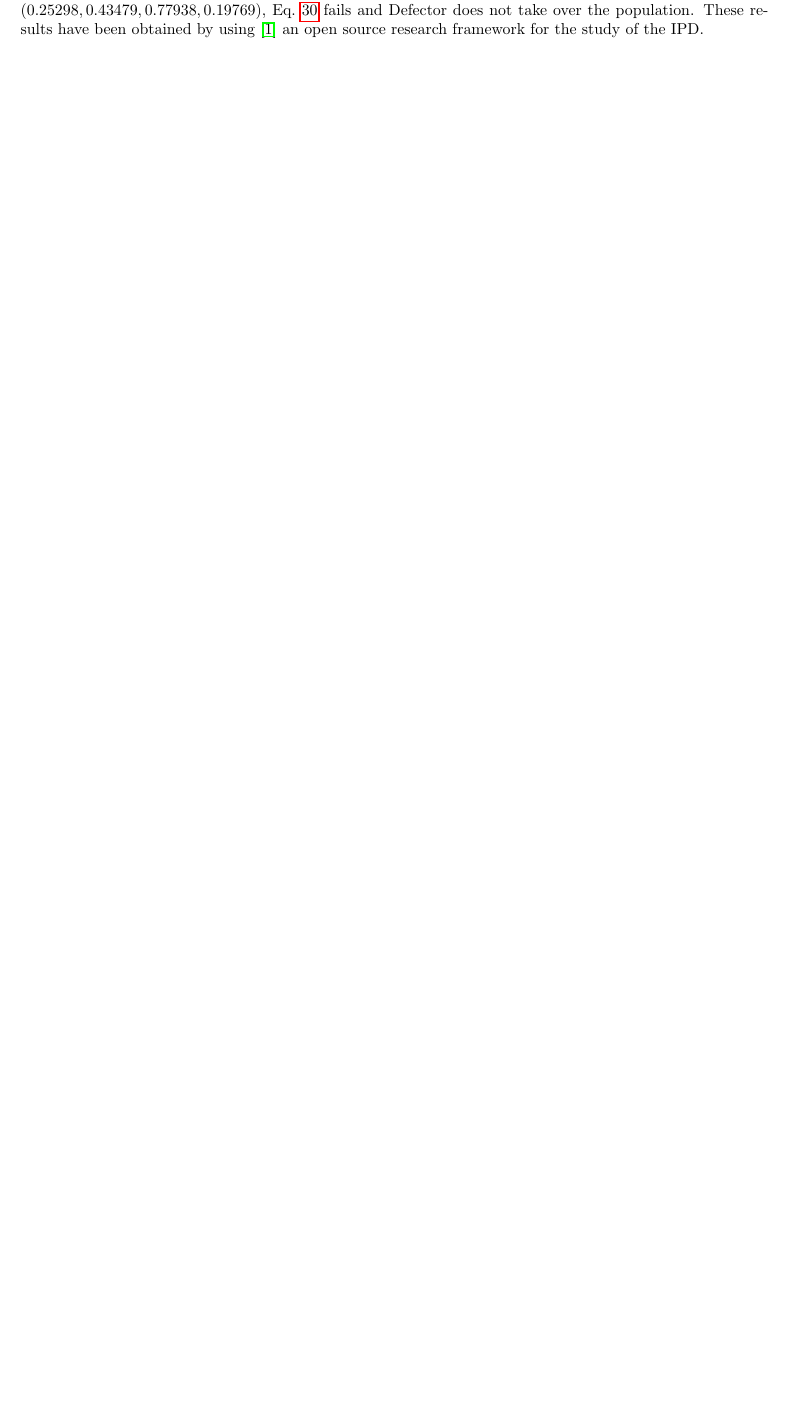
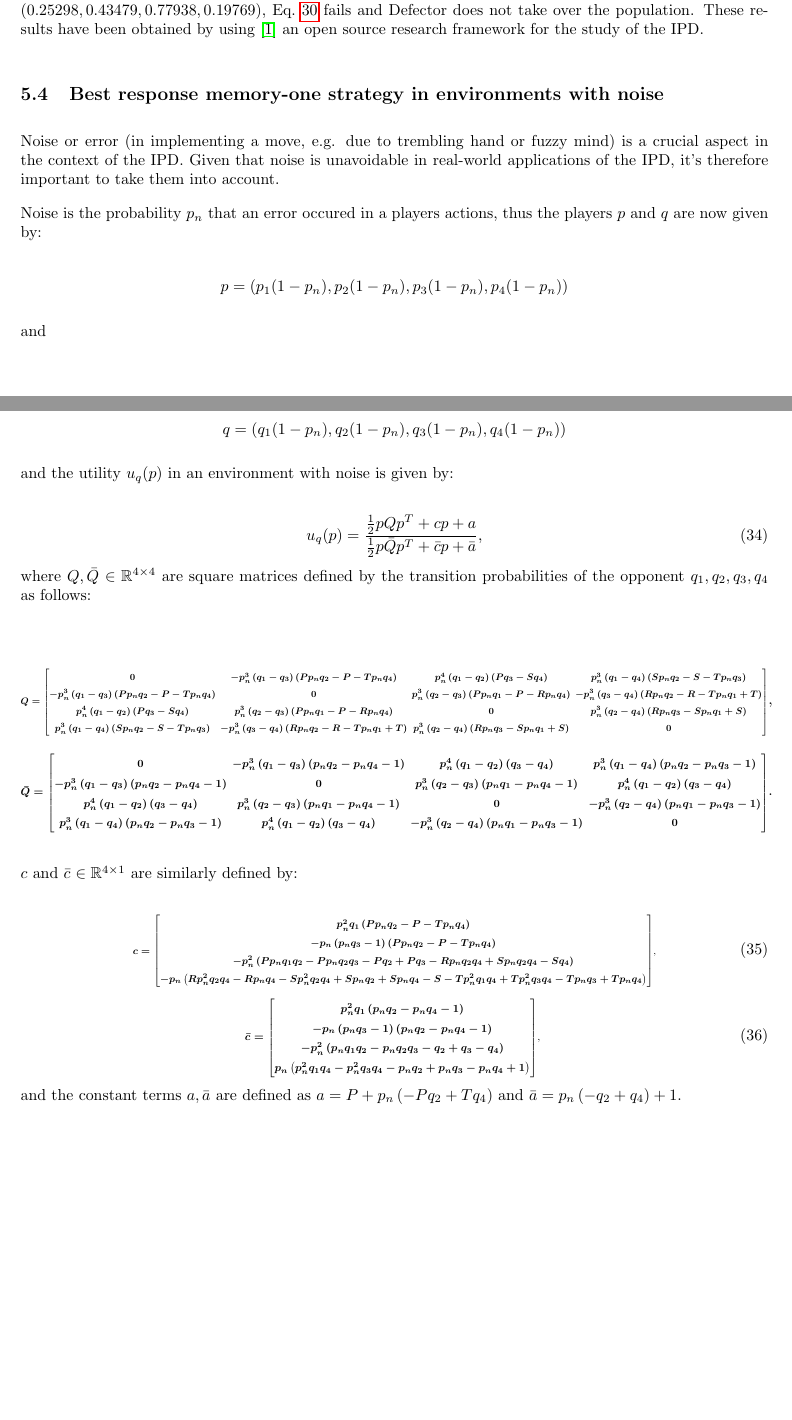
Before and after one commit to Nikoleta-v3/Memory-size-in-the-prisoners-dilemma, a LaTeX paper (main.tex, which reads tex/c_denominator_with_noise.tex, tex/c_numerator_with_noise.tex, tex/q_denominator_with_noise.tex): part of page 19 of 19 before the commit and two parts of pages 19 and 20 of 20 after it, the two joined at a grey line, cut so that both start at the same text, the shorter picture padded with empty space. Compiled offline with pdfLaTeX.

Commit message:
adds equations with noise

```diff
--- a/main.tex
+++ b/main.tex
@@ -1069,4 +1069,56 @@ A numerical simulation demonstrating the result is given in Fig.~\ref{fig:stabil
     source research framework for the study of the IPD.}\label{fig:stability_of_defection}
 \end{figure}
 
+\subsection{Best response memory-one strategy in environments with noise}
+
+Noise or error (in implementing a move, e.g. due to trembling hand or fuzzy
+mind) is a crucial aspect in the context of the IPD. Given that noise is
+unavoidable in real-world applications of the IPD, it’s therefore important
+to take them into account.
+
+Noise is the probability \(p_n\) that an error occured in a players actions,
+thus the players \(p\) and \(q\) are now given by:
+
+\[p = (p_1 (1 - p_n), p_2 (1 - p_n), p_3 (1 - p_n), p_4 (1 - p_n))\]
+
+and
+
+\[q = (q_1 (1 - p_n), q_2 (1 - p_n), q_3 (1 - p_n), q_4 (1 - p_n))\]
+
+and the utility \(u_q(p)\) in an environment with noise is given by:
+
+\begin{equation}\label{eq:utility_with_noise}
+    u_q(p) = \frac{\frac{1}{2}pQp^T + cp + a}
+                {\frac{1}{2}p\bar{Q}p^T + \bar{c}p + \bar{a}},
+\end{equation}
+where \(Q, \bar{Q}\) \(\in \R^{4\times4}\) are square matrices defined by the
+transition probabilities of the opponent \(q_1, q_2, q_3, q_4\) as follows:
+
+\begin{center}
+\begin{equation*}
+\resizebox{\linewidth}{!}{\arraycolsep=2.5pt%
+\boldmath\(
+Q = \input{tex/q_numerator_with_noise}\)},
+\end{equation*}
+\begin{equation*}\label{eq:q_bar_matrix}
+\resizebox{\linewidth}{!}{\arraycolsep=2.5pt%
+\boldmath\(
+\bar{Q} =  \input{tex/q_denominator_with_noise}\)}.
+\end{equation*}
+\end{center}
+
+\(c \text{ and } \bar{c}\) \(\in \R^{4 \times 1}\) are similarly defined by:
+
+\begin{equation}\label{eq:q_matrix_numerator}
+\resizebox{0.7\linewidth}{!}{\arraycolsep=2.5pt%
+\boldmath\(c = \input{tex/c_numerator_with_noise}\),}
+\end{equation}
+\begin{equation}\label{eq:q_matrix_denominator}
+\resizebox{0.4\linewidth}{!}{\arraycolsep=2.5pt%
+\boldmath\(\bar{c} = \input{tex/c_denominator_with_noise}\),
+}
+\end{equation}
+and the constant terms \(a, \bar{a}\) are defined as \(a = \input{tex/numerator_constant_with_noise}\) and
+\(\bar{a} = \input{tex/denominator_constant_with_noise}\).
+
 \end{document}
--- /dev/null
+++ b/tex/c_denominator_with_noise.tex
@@ -0,0 +1 @@
+\left[\begin{matrix}p_{n}^{2} q_{1} \left(p_{n} q_{2} - p_{n} q_{4} - 1\right)\\- p_{n} \left(p_{n} q_{3} - 1\right) \left(p_{n} q_{2} - p_{n} q_{4} - 1\right)\\- p_{n}^{2} \left(p_{n} q_{1} q_{2} - p_{n} q_{2} q_{3} - q_{2} + q_{3} - q_{4}\right)\\p_{n} \left(p_{n}^{2} q_{1} q_{4} - p_{n}^{2} q_{3} q_{4} - p_{n} q_{2} + p_{n} q_{3} - p_{n} q_{4} + 1\right)\end{matrix}\right]
--- /dev/null
+++ b/tex/c_numerator_with_noise.tex
@@ -0,0 +1 @@
+\left[\begin{matrix}p_{n}^{2} q_{1} \left(P p_{n} q_{2} - P - T p_{n} q_{4}\right)\\- p_{n} \left(p_{n} q_{3} - 1\right) \left(P p_{n} q_{2} - P - T p_{n} q_{4}\right)\\- p_{n}^{2} \left(P p_{n} q_{1} q_{2} - P p_{n} q_{2} q_{3} - P q_{2} + P q_{3} - R p_{n} q_{2} q_{4} + S p_{n} q_{2} q_{4} - S q_{4}\right)\\- p_{n} \left(R p_{n}^{2} q_{2} q_{4} - R p_{n} q_{4} - S p_{n}^{2} q_{2} q_{4} + S p_{n} q_{2} + S p_{n} q_{4} - S - T p_{n}^{2} q_{1} q_{4} + T p_{n}^{2} q_{3} q_{4} - T p_{n} q_{3} + T p_{n} q_{4}\right)\end{matrix}\right]
--- /dev/null
+++ b/tex/q_denominator_with_noise.tex
@@ -0,0 +1 @@
+\left[\begin{matrix}0 & - p_{n}^{3} \left(q_{1} - q_{3}\right) \left(p_{n} q_{2} - p_{n} q_{4} - 1\right) & p_{n}^{4} \left(q_{1} - q_{2}\right) \left(q_{3} - q_{4}\right) & p_{n}^{3} \left(q_{1} - q_{4}\right) \left(p_{n} q_{2} - p_{n} q_{3} - 1\right)\\- p_{n}^{3} \left(q_{1} - q_{3}\right) \left(p_{n} q_{2} - p_{n} q_{4} - 1\right) & 0 & p_{n}^{3} \left(q_{2} - q_{3}\right) \left(p_{n} q_{1} - p_{n} q_{4} - 1\right) & p_{n}^{4} \left(q_{1} - q_{2}\right) \left(q_{3} - q_{4}\right)\\p_{n}^{4} \left(q_{1} - q_{2}\right) \left(q_{3} - q_{4}\right) & p_{n}^{3} \left(q_{2} - q_{3}\right) \left(p_{n} q_{1} - p_{n} q_{4} - 1\right) & 0 & - p_{n}^{3} \left(q_{2} - q_{4}\right) \left(p_{n} q_{1} - p_{n} q_{3} - 1\right)\\p_{n}^{3} \left(q_{1} - q_{4}\right) \left(p_{n} q_{2} - p_{n} q_{3} - 1\right) & p_{n}^{4} \left(q_{1} - q_{2}\right) \left(q_{3} - q_{4}\right) & - p_{n}^{3} \left(q_{2} - q_{4}\right) \left(p_{n} q_{1} - p_{n} q_{3} - 1\right) & 0\end{matrix}\right]
--- /dev/null
+++ b/tex/q_numerator_with_noise.tex
@@ -0,0 +1 @@
+\left[\begin{matrix}0 & - p_{n}^{3} \left(q_{1} - q_{3}\right) \left(P p_{n} q_{2} - P - T p_{n} q_{4}\right) & p_{n}^{4} \left(q_{1} - q_{2}\right) \left(P q_{3} - S q_{4}\right) & p_{n}^{3} \left(q_{1} - q_{4}\right) \left(S p_{n} q_{2} - S - T p_{n} q_{3}\right)\\- p_{n}^{3} \left(q_{1} - q_{3}\right) \left(P p_{n} q_{2} - P - T p_{n} q_{4}\right) & 0 & p_{n}^{3} \left(q_{2} - q_{3}\right) \left(P p_{n} q_{1} - P - R p_{n} q_{4}\right) & - p_{n}^{3} \left(q_{3} - q_{4}\right) \left(R p_{n} q_{2} - R - T p_{n} q_{1} + T\right)\\p_{n}^{4} \left(q_{1} - q_{2}\right) \left(P q_{3} - S q_{4}\right) & p_{n}^{3} \left(q_{2} - q_{3}\right) \left(P p_{n} q_{1} - P - R p_{n} q_{4}\right) & 0 & p_{n}^{3} \left(q_{2} - q_{4}\right) \left(R p_{n} q_{3} - S p_{n} q_{1} + S\right)\\p_{n}^{3} \left(q_{1} - q_{4}\right) \left(S p_{n} q_{2} - S - T p_{n} q_{3}\right) & - p_{n}^{3} \left(q_{3} - q_{4}\right) \left(R p_{n} q_{2} - R - T p_{n} q_{1} + T\right) & p_{n}^{3} \left(q_{2} - q_{4}\right) \left(R p_{n} q_{3} - S p_{n} q_{1} + S\right) & 0\end{matrix}\right]
```
Also changed, not shown: tex/denominator_constant_with_noise.tex (added, +1 -0 lines), tex/m_matrix_with_noise.tex (added, +1 -0 lines), tex/numerator_constant_with_noise.tex (added, +1 -0 lines), 1 other file.
